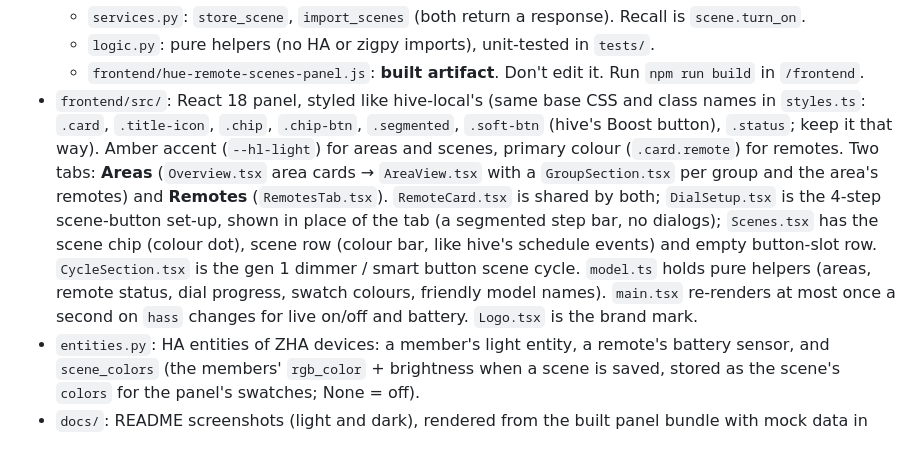
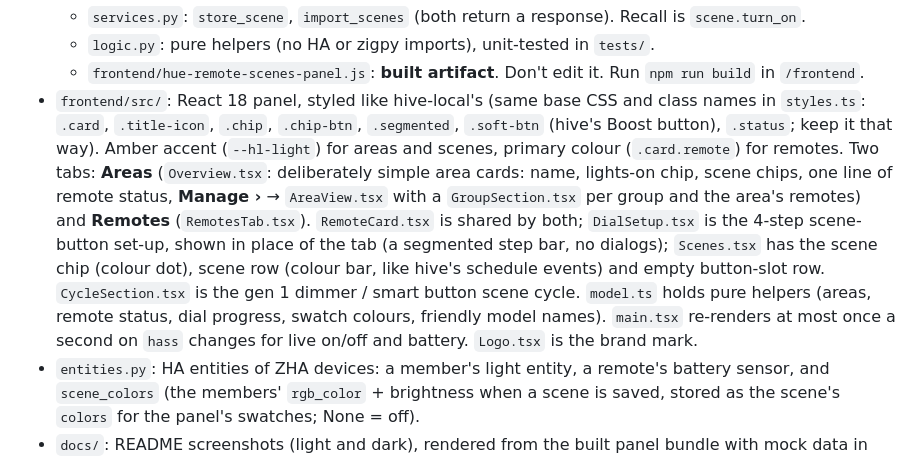
Before and after one commit to elliotwestlake/hue-remote-scenes, a Markdown page: CLAUDE.md, the part around the change. GitHub-like rendering.

```diff
--- a/CLAUDE.md
+++ b/CLAUDE.md
@@ -16,7 +16,7 @@ A Home Assistant Marketplace (formerly HACS) custom integration, domain `hue_rem
   - `services.py`: `store_scene`, `import_scenes` (both return a response). Recall is `scene.turn_on`.
   - `logic.py`: pure helpers (no HA or zigpy imports), unit-tested in `tests/`.
   - `frontend/hue-remote-scenes-panel.js`: **built artifact**. Don't edit it. Run `npm run build` in `/frontend`.
-- `frontend/src/`: React 18 panel, styled like hive-local's (same base CSS and class names in `styles.ts`: `.card`, `.title-icon`, `.chip`, `.chip-btn`, `.segmented`, `.soft-btn` (hive's Boost button), `.status`; keep it that way). Amber accent (`--hl-light`) for areas and scenes, primary colour (`.card.remote`) for remotes. Two tabs: **Areas** (`Overview.tsx` area cards → `AreaView.tsx` with a `GroupSection.tsx` per group and the area's remotes) and **Remotes** (`RemotesTab.tsx`). `RemoteCard.tsx` is shared by both; `DialSetup.tsx` is the 4-step scene-button set-up, shown in place of the tab (a segmented step bar, no dialogs); `Scenes.tsx` has the scene chip (colour dot), scene row (colour bar, like hive's schedule events) and empty button-slot row. `CycleSection.tsx` is the gen 1 dimmer / smart button scene cycle. `model.ts` holds pure helpers (areas, remote status, dial progress, swatch colours, friendly model names). `main.tsx` re-renders at most once a second on `hass` changes for live on/off and battery. `Logo.tsx` is the brand mark.
+- `frontend/src/`: React 18 panel, styled like hive-local's (same base CSS and class names in `styles.ts`: `.card`, `.title-icon`, `.chip`, `.chip-btn`, `.segmented`, `.soft-btn` (hive's Boost button), `.status`; keep it that way). Amber accent (`--hl-light`) for areas and scenes, primary colour (`.card.remote`) for remotes. Two tabs: **Areas** (`Overview.tsx`: deliberately simple area cards: name, lights-on chip, scene chips, one line of remote status, **Manage ›** → `AreaView.tsx` with a `GroupSection.tsx` per group and the area's remotes) and **Remotes** (`RemotesTab.tsx`). `RemoteCard.tsx` is shared by both; `DialSetup.tsx` is the 4-step scene-button set-up, shown in place of the tab (a segmented step bar, no dialogs); `Scenes.tsx` has the scene chip (colour dot), scene row (colour bar, like hive's schedule events) and empty button-slot row. `CycleSection.tsx` is the gen 1 dimmer / smart button scene cycle. `model.ts` holds pure helpers (areas, remote status, dial progress, swatch colours, friendly model names). `main.tsx` re-renders at most once a second on `hass` changes for live on/off and battery. `Logo.tsx` is the brand mark.
 - `entities.py`: HA entities of ZHA devices: a member's light entity, a remote's battery sensor, and `scene_colors` (the members' `rgb_color` + brightness when a scene is saved, stored as the scene's `colors` for the panel's swatches; None = off).
 - `docs/`: README screenshots (light and dark), rendered from the built panel bundle with mock data in headless Chromium, framed on a brand-gradient background.
 - `tests_ha/`: end-to-end tests with `pytest-homeassistant-custom-component` (HA 2026.2.3, zha 0.0.90). Real zigpy `Device`s and a zigpy `Groups`, a fake radio that decodes every frame and answers like real bulbs/remotes, and a fake ZHA gateway. Not run in CI (CI only installs `pytest`).
```
Also changed, not shown: README.md (+3 -3 lines), docs/area-dark.png, docs/area.png, docs/areas-dark.png, docs/areas.png, 3 other files.
